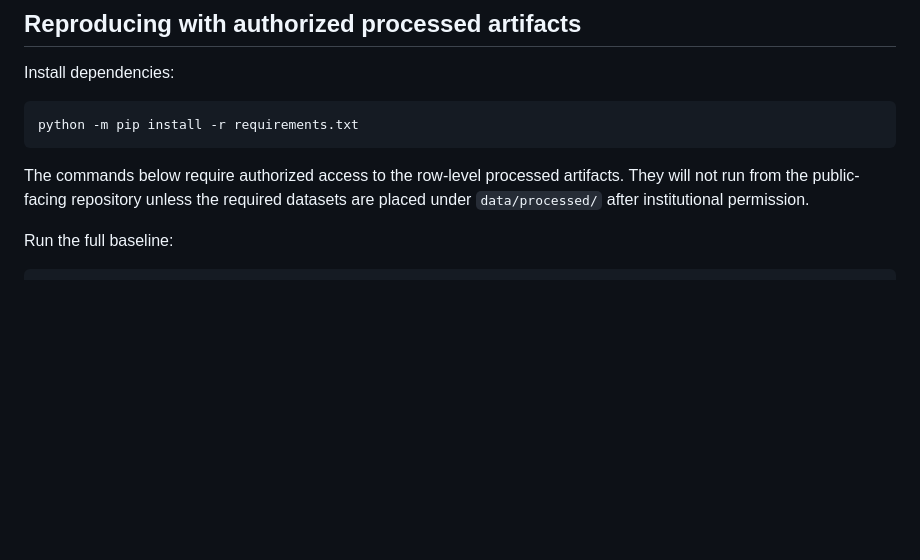
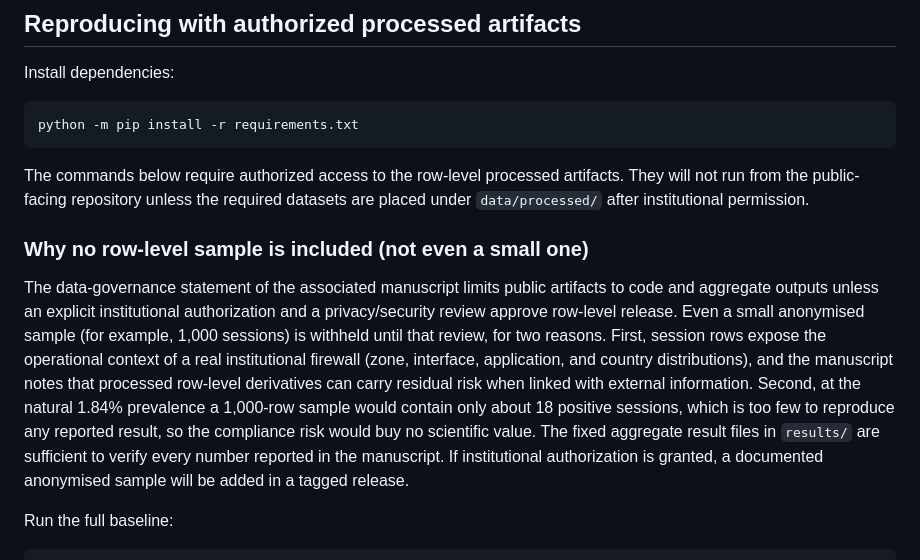
Before and after one commit to canay/log-fusion-threat-enrichment, a Markdown page: README.MD, the part around the change. GitHub-like rendering; blank space fills up the shorter version.

Commit message:
Document row-level sample policy in README
Explain why no row-level sample (even a limited 1,000-session one) is
included: the manuscript data-governance statement requires institutional
authorization and privacy/security review before any row-level release, and
a 1,000-row sample at natural prevalence (~18 positives) could not reproduce
any reported result. Aggregate result files remain the verification path.

Co-Authored-By: Claude Fable 5 <noreply@anthropic.com>

````diff
--- a/README.MD
+++ b/README.MD
@@ -203,6 +203,10 @@ python -m pip install -r requirements.txt
 
 The commands below require authorized access to the row-level processed artifacts. They will not run from the public-facing repository unless the required datasets are placed under `data/processed/` after institutional permission.
 
+### Why no row-level sample is included (not even a small one)
+
+The data-governance statement of the associated manuscript limits public artifacts to code and aggregate outputs unless an explicit institutional authorization and a privacy/security review approve row-level release. Even a small anonymised sample (for example, 1,000 sessions) is withheld until that review, for two reasons. First, session rows expose the operational context of a real institutional firewall (zone, interface, application, and country distributions), and the manuscript notes that processed row-level derivatives can carry residual risk when linked with external information. Second, at the natural 1.84% prevalence a 1,000-row sample would contain only about 18 positive sessions, which is too few to reproduce any reported result, so the compliance risk would buy no scientific value. The fixed aggregate result files in `results/` are sufficient to verify every number reported in the manuscript. If institutional authorization is granted, a documented anonymised sample will be added in a tagged release.
+
 Run the full baseline:
 
 ```bash
````
